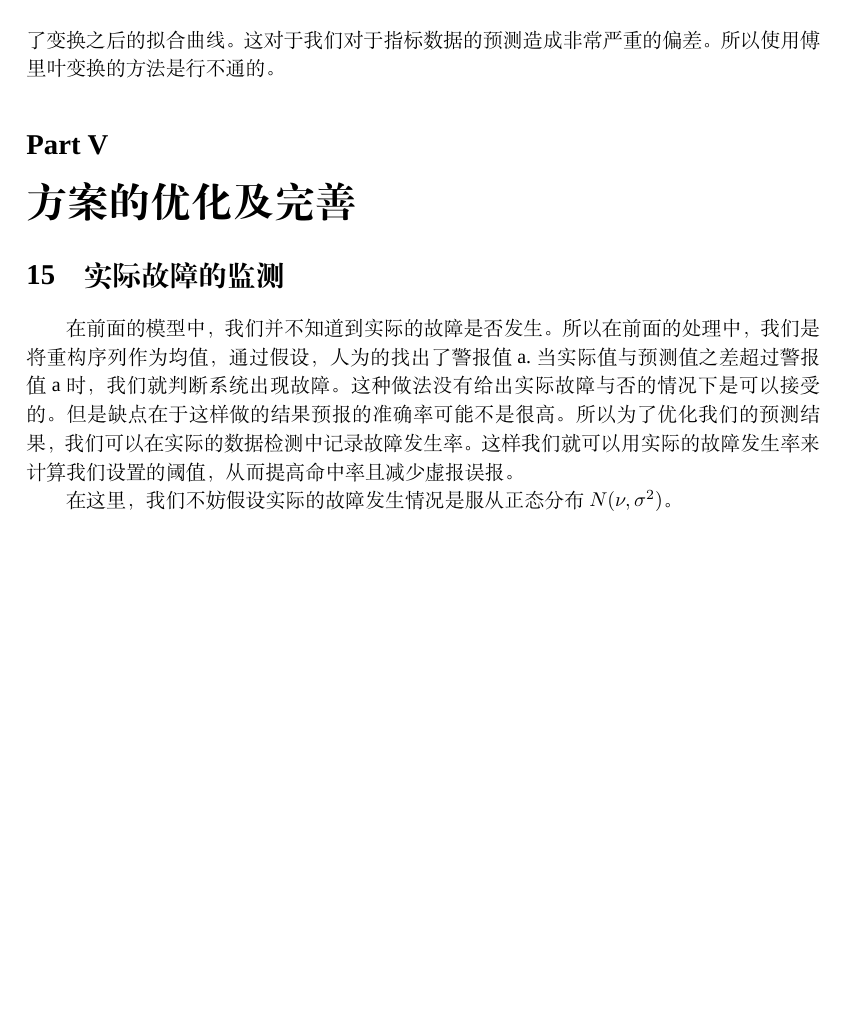
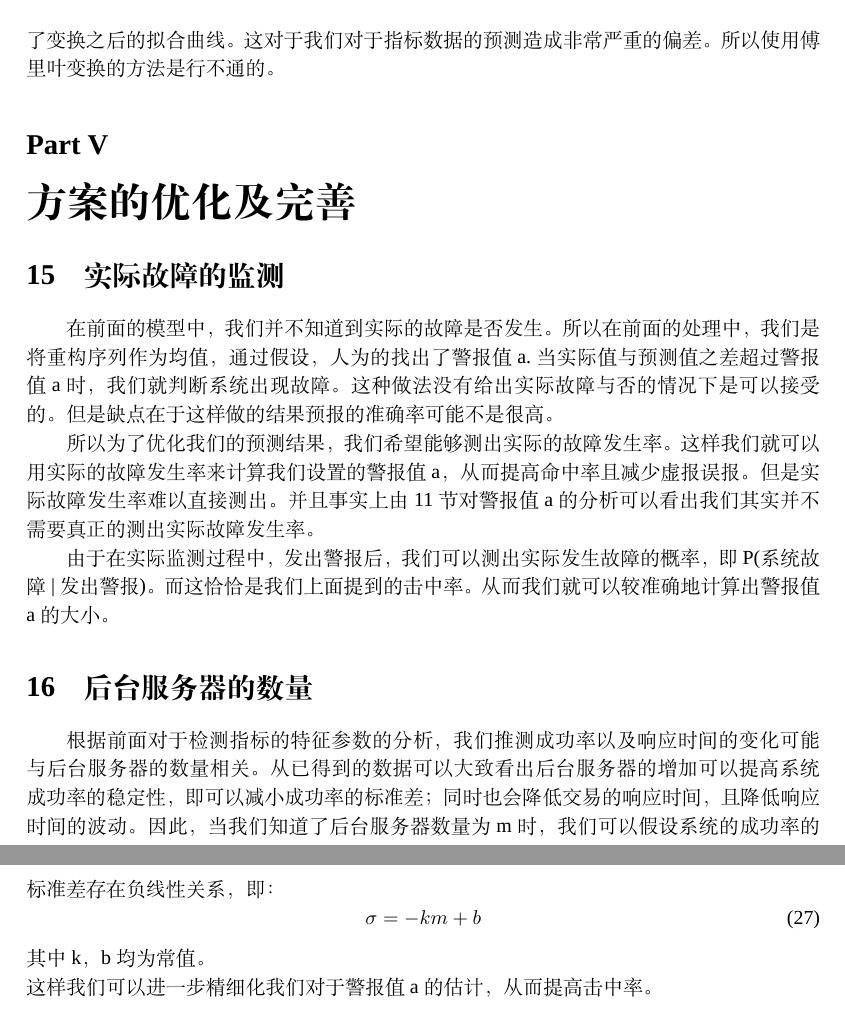
Before and after one commit to owen8877/jzh_2017, a LaTeX paper (paper/paper.tex): part of page 14 of 14 before the commit and two parts of pages 14 and 15 of 15 after it, the two joined at a grey line, cut so that both start at the same text, the shorter picture padded with empty space. Compiled offline with XeLaTeX; a missing font is replaced by an installed copy or a similar font.

Commit message:
optimazation nearly finished

```diff
--- a/paper/paper.tex
+++ b/paper/paper.tex
@@ -487,9 +487,17 @@ $N$ 为这一时间序列的长度。
 \indent 在前面的模型中，我们并不知道到实际的故障是否发生。
 所以在前面的处理中，我们是将重构序列作为均值，通过假设，人为的找出了警报值a.当实际值与预测值之差超过警报值a时，我们就判断系统出现故障。
 这种做法没有给出实际故障与否的情况下是可以接受的。
-但是缺点在于这样做的结果预报的准确率可能不是很高。
-所以为了优化我们的预测结果，我们可以在实际的数据检测中记录故障发生率。这样我们就可以用实际的故障发生率来计算我们设置的阈值，从而提高命中率且减少虚报误报。\\
-\indent 在这里，我们不妨假设实际的故障发生情况是服从正态分布$N(\nu,\sigma^2)$。\\
+但是缺点在于这样做的结果预报的准确率可能不是很高。 \\
+\indent 所以为了优化我们的预测结果，我们希望能够测出实际的故障发生率。这样我们就可以用实际的故障发生率来计算我们设置的警报值a，从而提高命中率且减少虚报误报。
+但是实际故障发生率难以直接测出。并且事实上由11节对警报值a的分析可以看出我们其实并不需要真正的测出实际故障发生率。\\
+\indent 由于在实际监测过程中，发出警报后，我们可以测出实际发生故障的概率，即P(系统故障|发出警报)。而这恰恰是我们上面提到的击中率。从而我们就可以较准确地计算出警报值a的大小。
+\section{后台服务器的数量}
+\indent 根据前面对于检测指标的特征参数的分析，我们推测成功率以及响应时间的变化可能与后台服务器的数量相关。从已得到的数据可以大致看出后台服务器的增加可以提高系统成功率的稳定性，即可以减小成功率的标准差；同时也会降低交易的响应时间，且降低响应时间的波动。因此，当我们知道了后台服务器数量为m时，我们可以假设系统的成功率的标准差存在负线性关系，即：
+\begin{equation}
+\sigma=-km+b
+\end{equation}
+其中k，b均为常值。\\
+这样我们可以进一步精细化我们对于警报值a的估计，从而提高击中率。
 \indent
 
 
```
Also changed, not shown: 1 other file.
